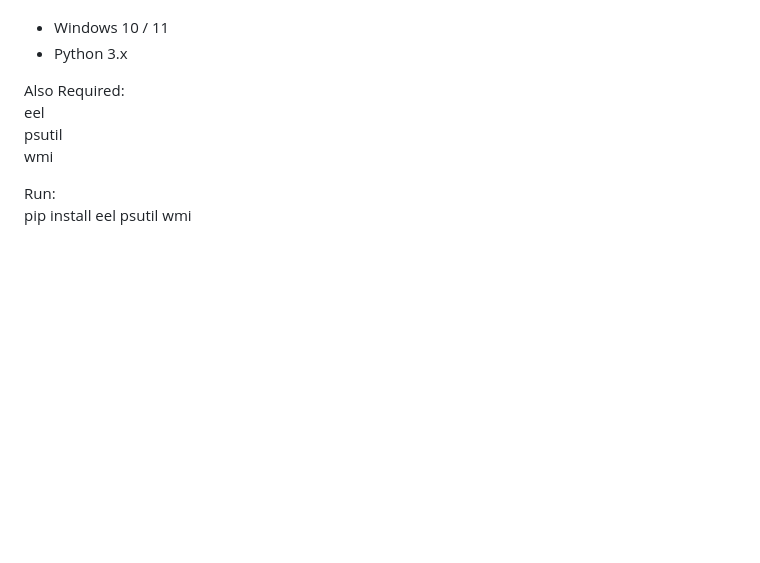
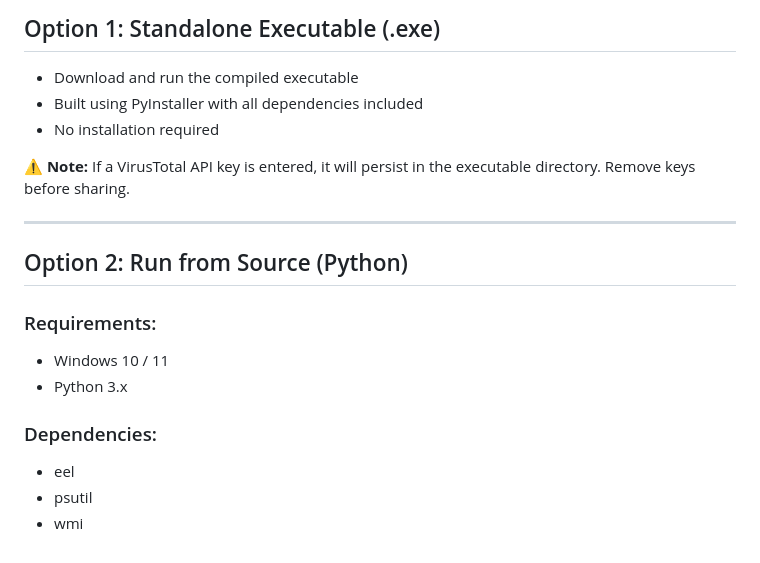
Before and after one commit to ImmaGundam/WebGeeks-SystemShield, a Markdown page: README.md, the part around one of its changes. Rendered like a GitHub page; blank space fills up the shorter version.

```diff
--- a/README.md
+++ b/README.md
@@ -49,10 +80,19 @@ You will need:
+## Option 1: Standalone Executable (.exe)
+- Download and run the compiled executable
+- Built using PyInstaller with all dependencies included
+- No installation required
+
+⚠️ **Note:** If a VirusTotal API key is entered, it will persist in the executable directory. Remove keys before sharing.
+
+---
+
+## Option 2: Run from Source (Python)
+
+### Requirements:
 - Windows 10 / 11
 - Python 3.x
 
-Also Required:<br>
-eel <br>
-psutil <br>
-wmi<br>
-
-Run:<br>
-pip install eel psutil wmi<br>
+### Dependencies:
+- eel
+- psutil
+- wmi
```
Also changed, not shown: other parts of README.md (+71 -40 lines).
